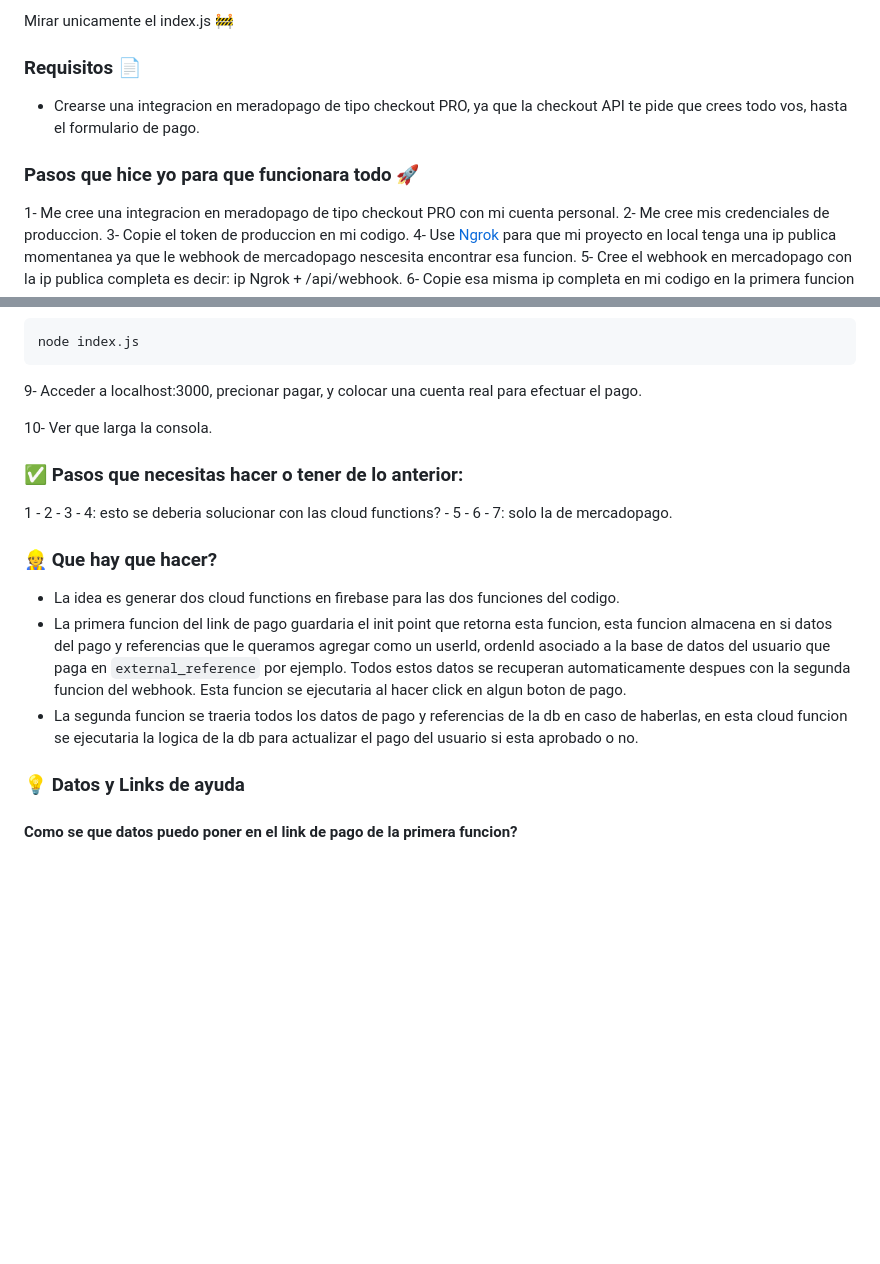
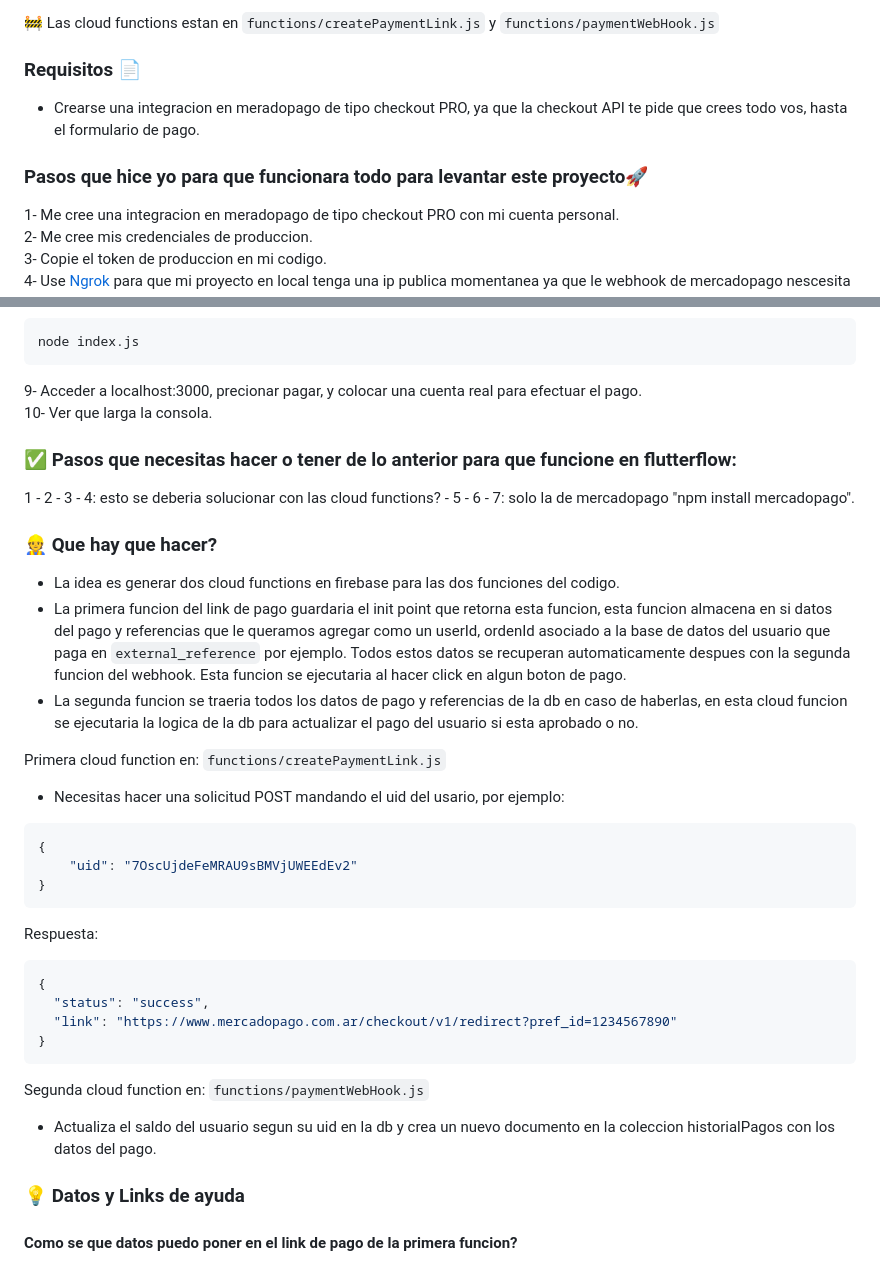
Before and after one commit to MartinMosqueira/MeliWebHook, a Markdown page: README.md, 2 parts joined by grey strips. Rendered like a GitHub page; blank space fills up the shorter version.

````diff
--- a/README.md
+++ b/README.md
@@ -1,9 +1,9 @@
-Mirar unicamente el index.js 🚧
+🚧  Las cloud functions estan en `functions/createPaymentLink.js` y `functions/paymentWebHook.js`
 
 ### Requisitos 📄
 - Crearse una integracion en meradopago de tipo checkout PRO, ya que la checkout API te pide que crees todo vos, hasta el formulario de pago.
 
-### Pasos que hice yo para que funcionara todo 🚀
+### Pasos que hice yo para que funcionara todo para levantar este proyecto🚀
 1-  Me cree una integracion en meradopago de tipo checkout PRO con mi cuenta personal.
 2- Me cree mis credenciales de produccion.
 3- Copie el token de produccion en mi codigo.
@@ -22,16 +22,32 @@ npm install
 node index.js
 ```
 9- Acceder a localhost:3000, precionar pagar, y colocar una cuenta real para efectuar el pago.
-
 10- Ver que larga la consola.
 
-### ✅ Pasos que necesitas hacer o tener de lo anterior:
-1 - 2 - 3 - 4: esto se deberia solucionar con las cloud functions? - 5 - 6 - 7: solo la de mercadopago.
+### ✅ Pasos que necesitas hacer o tener de lo anterior para que funcione en flutterflow:
+1 - 2 - 3 - 4: esto se deberia solucionar con las cloud functions? - 5 - 6 - 7: solo la de mercadopago "npm install mercadopago".
 
 ### 👷 Que hay que hacer?
 - La idea es generar dos cloud functions en firebase para las dos funciones del codigo.
 - La primera funcion del link de pago guardaria el init point que retorna esta funcion, esta funcion almacena en si datos del pago y referencias que le queramos agregar como un userId, ordenId asociado a la base de datos del usuario que paga en `external_reference` por ejemplo. Todos estos datos se recuperan automaticamente despues con la segunda funcion del webhook. Esta funcion se ejecutaria al hacer click en algun boton de pago.
 - La segunda funcion se traeria todos los datos de pago y referencias de la db en caso de haberlas, en esta cloud funcion se ejecutaria la logica de la db para actualizar el pago del usuario si esta aprobado o no.
+
+Primera cloud function en: `functions/createPaymentLink.js`
+* Necesitas hacer una solicitud POST mandando el uid del usario, por ejemplo:
+```json
+{
+	"uid": "7OscUjdeFeMRAU9sBMVjUWEEdEv2"
+}
+```
+Respuesta:
+```json
+{
+  "status": "success",
+  "link": "https://www.mercadopago.com.ar/checkout/v1/redirect?pref_id=1234567890"
+}
+```
+Segunda cloud function en: `functions/paymentWebHook.js`
+* Actualiza el saldo del usuario segun su uid en la db y crea un nuevo documento en la coleccion historialPagos con los datos del pago.
 
 ### 💡 Datos y Links de ayuda
 
````
